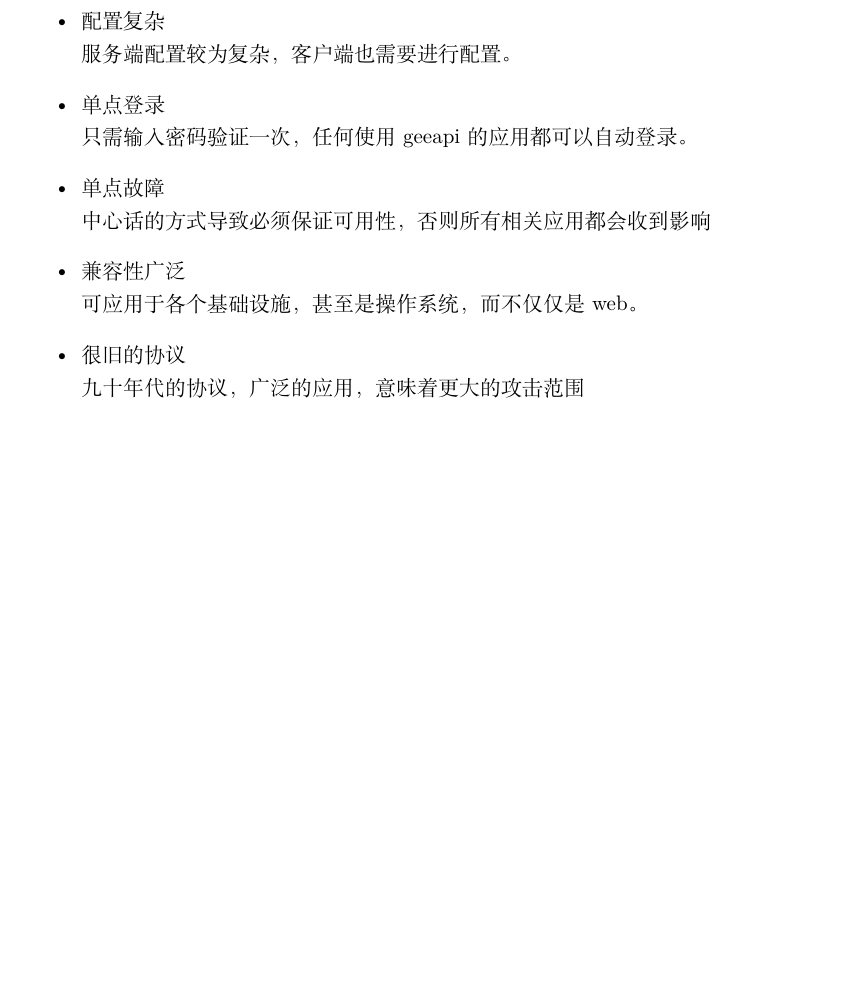
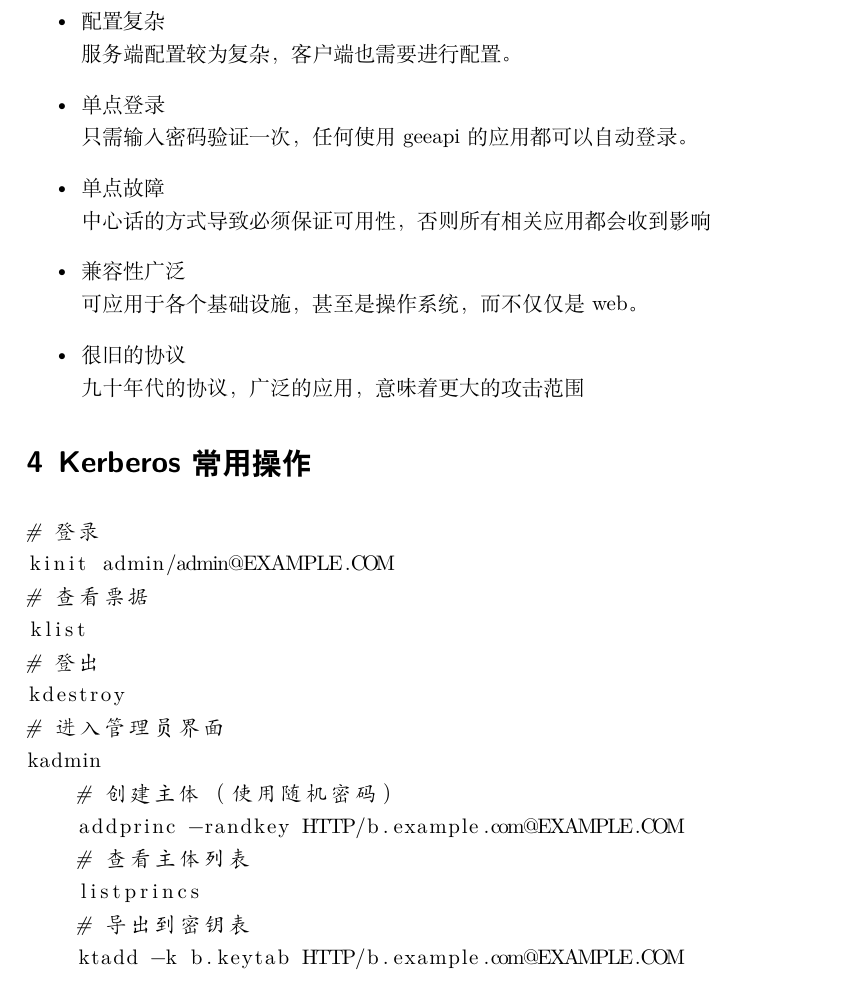
Before and after one commit to myml/gssapi-example, a LaTeX document (krb5.tex): part of page 4 of 7, cut so that both start at the same text, the shorter picture padded with empty space. Compiled offline with XeLaTeX; a LaTeX package or settings file that is missing is left out.

Commit message:
feat: 添加kerberos常用操作

```diff
--- a/krb5.tex
+++ b/krb5.tex
@@ -124,6 +124,24 @@ KDC包含认证服务和授权服务，他们知道自己的密钥，也知道
     \item 很旧的协议\\
     九十年代的协议，广泛的应用，意味着更大的攻击范围
 \end{itemize}
+\section{Kerberos常用操作}
+\begin{lstlisting}[language={bash}]
+# 登录
+kinit admin/admin@EXAMPLE.COM
+# 查看票据
+klist
+# 登出
+kdestroy
+# 进入管理员界面
+kadmin
+    # 创建主体（使用随机密码）
+    addprinc -randkey HTTP/b.example.com@EXAMPLE.COM
+    # 查看主体列表
+    listprincs
+    # 导出到密钥表
+    ktadd -k b.keytab HTTP/b.example.com@EXAMPLE.COM
+
+\end{lstlisting}
 
 \clearpage
 \section{SPNEGO编程}
```
